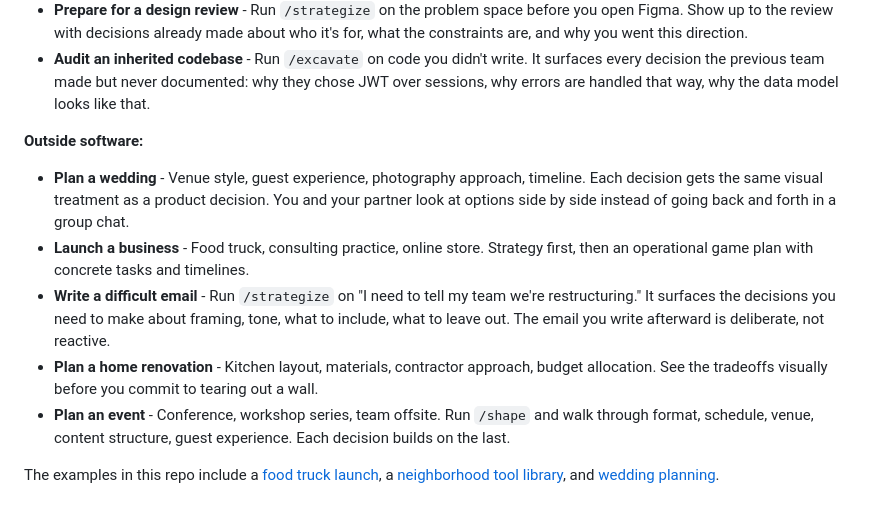
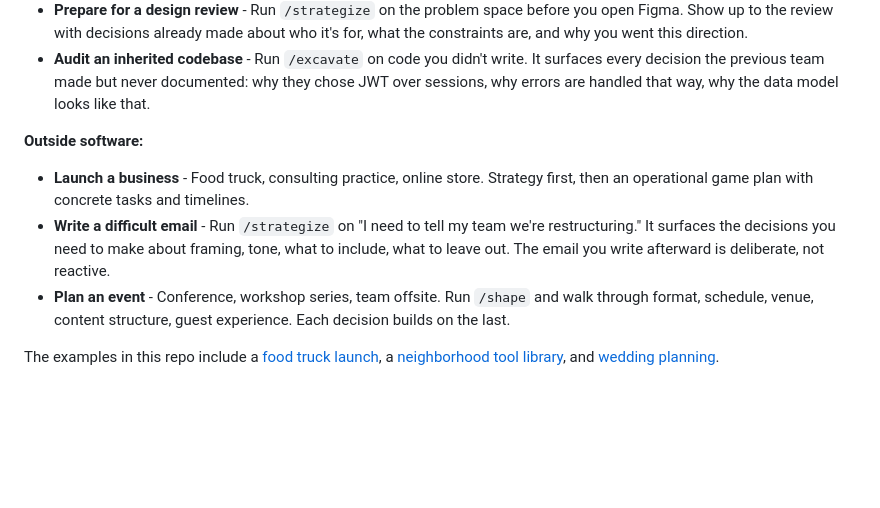
Before and after one commit to jnemargut/decision-kit, a Markdown page: README.md, the part around the change. Rendered like a GitHub page; blank space fills up the shorter version.

Commit message:
Trim use cases
Co-Authored-By: Claude Opus 4.6 (1M context) <noreply@anthropic.com>

```diff
--- a/README.md
+++ b/README.md
@@ -258,10 +258,8 @@ Decisions mature: early sketch (no reasoning) becomes firmed up (has reasoning)
 
 **Outside software:**
 
-- **Plan a wedding** - Venue style, guest experience, photography approach, timeline. Each decision gets the same visual treatment as a product decision. You and your partner look at options side by side instead of going back and forth in a group chat.
 - **Launch a business** - Food truck, consulting practice, online store. Strategy first, then an operational game plan with concrete tasks and timelines.
 - **Write a difficult email** - Run `/strategize` on "I need to tell my team we're restructuring." It surfaces the decisions you need to make about framing, tone, what to include, what to leave out. The email you write afterward is deliberate, not reactive.
-- **Plan a home renovation** - Kitchen layout, materials, contractor approach, budget allocation. See the tradeoffs visually before you commit to tearing out a wall.
 - **Plan an event** - Conference, workshop series, team offsite. Run `/shape` and walk through format, schedule, venue, content structure, guest experience. Each decision builds on the last.
 
 The examples in this repo include a [food truck launch](examples/food-truck/), a [neighborhood tool library](examples/community-app/), and [wedding planning](examples/wedding-planning/).
```
